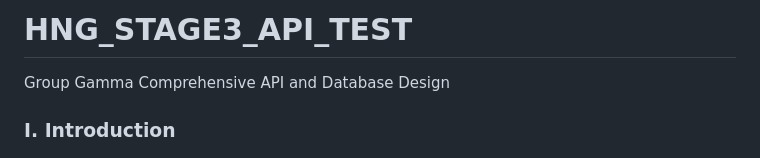
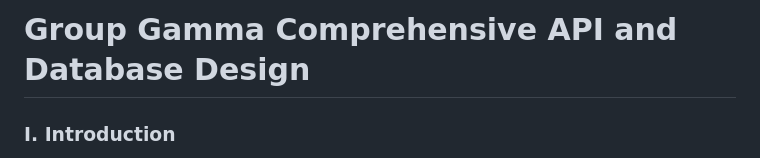
Before and after one commit to abnurkan/HNG_STAGE3_API_TEST, a Markdown page: README.md, the part around the change. Rendered like a GitHub page.

```diff
--- a/README.md
+++ b/README.md
@@ -1,6 +1,4 @@
-# HNG_STAGE3_API_TEST
-
-Group Gamma Comprehensive API and Database Design
+# Group Gamma Comprehensive API and Database Design
 
 ### I. Introduction
 
```
